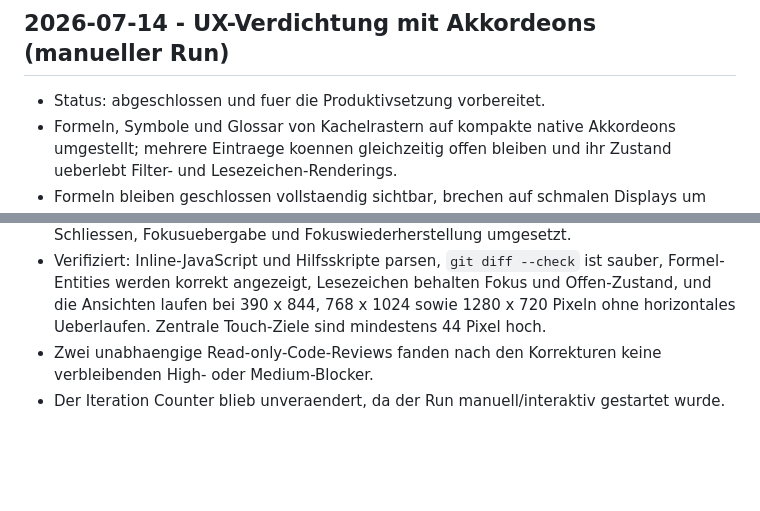
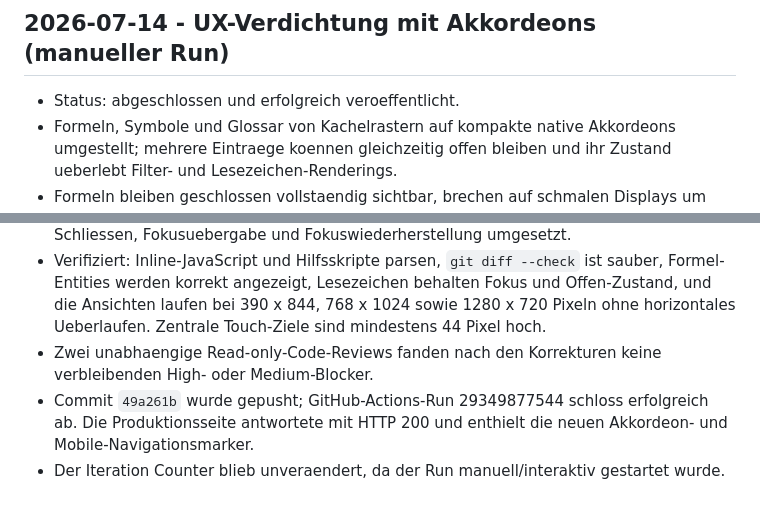
Before and after one commit to marvinhooo/learning-by-doing, a Markdown page: activity.md, 2 parts joined by grey strips. GitHub-like rendering; blank space fills up the shorter version.

```diff
--- a/activity.md
+++ b/activity.md
@@ -49,11 +49,12 @@ Iteration Counter: 0
 
 ## 2026-07-14 - UX-Verdichtung mit Akkordeons (manueller Run)
 
-- Status: abgeschlossen und fuer die Produktivsetzung vorbereitet.
+- Status: abgeschlossen und erfolgreich veroeffentlicht.
 - Formeln, Symbole und Glossar von Kachelrastern auf kompakte native Akkordeons umgestellt; mehrere Eintraege koennen gleichzeitig offen bleiben und ihr Zustand ueberlebt Filter- und Lesezeichen-Renderings.
 - Formeln bleiben geschlossen vollstaendig sichtbar, brechen auf schmalen Displays um und zeigen aufgeklappt Zweck, Lesart, Dimensionen, Intuition, Beispiel, Fehlerbild, Selbstcheck, Variablen und Quellen.
 - Dashboard, Lernpfad, Konzepte, Labs und Assignments in scanbare Listen beziehungsweise Timeline-Akkordeons verdichtet; redundante Karten und tote Chevron-Aktionsflaechen entfernt.
 - Mobile Navigation bis 900 Pixel als Offcanvas-Menue mit `inert`, `aria-hidden`, Escape-Schliessen, Fokusuebergabe und Fokuswiederherstellung umgesetzt.
 - Verifiziert: Inline-JavaScript und Hilfsskripte parsen, `git diff --check` ist sauber, Formel-Entities werden korrekt angezeigt, Lesezeichen behalten Fokus und Offen-Zustand, und die Ansichten laufen bei 390 x 844, 768 x 1024 sowie 1280 x 720 Pixeln ohne horizontales Ueberlaufen. Zentrale Touch-Ziele sind mindestens 44 Pixel hoch.
 - Zwei unabhaengige Read-only-Code-Reviews fanden nach den Korrekturen keine verbleibenden High- oder Medium-Blocker.
+- Commit `49a261b` wurde gepusht; GitHub-Actions-Run 29349877544 schloss erfolgreich ab. Die Produktionsseite antwortete mit HTTP 200 und enthielt die neuen Akkordeon- und Mobile-Navigationsmarker.
 - Der Iteration Counter blieb unveraendert, da der Run manuell/interaktiv gestartet wurde.
```
Also changed, not shown: PRD.md (+1 -1 lines).
